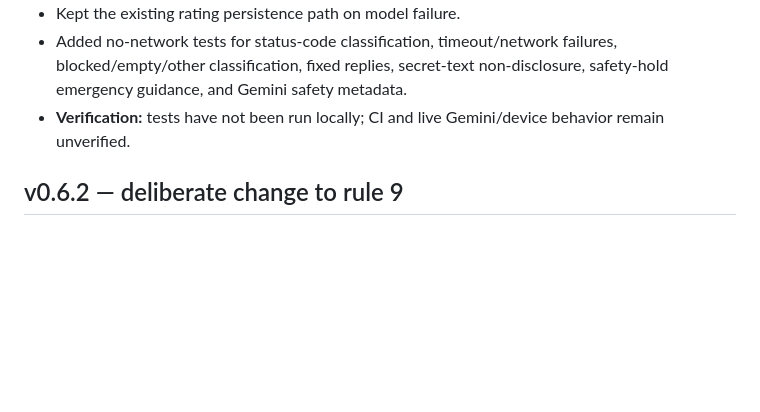
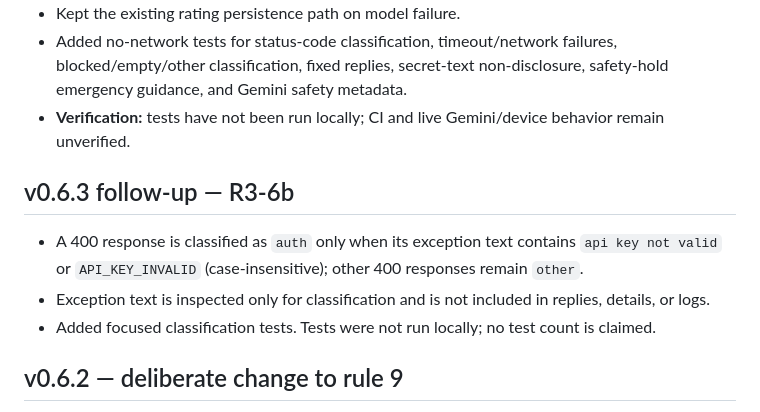
Before and after one commit to pijushpaul001/Tiny-Baymax, a Markdown page: IMPLEMENTATION_LOG.md, the part around the change. Drawn GitHub-style; blank space fills up the shorter version.

Commit message:
docs: record R3-6b classification behavior

```diff
--- a/IMPLEMENTATION_LOG.md
+++ b/IMPLEMENTATION_LOG.md
@@ -28,6 +28,12 @@ This log tracks implementation against `CLAUDE_HANDOFF.md`. Never record or comm
 - Kept the existing rating persistence path on model failure.
 - Added no-network tests for status-code classification, timeout/network failures, blocked/empty/other classification, fixed replies, secret-text non-disclosure, safety-hold emergency guidance, and Gemini safety metadata.
 - **Verification:** tests have not been run locally; CI and live Gemini/device behavior remain unverified.
+
+## v0.6.3 follow-up — R3-6b
+
+- A 400 response is classified as `auth` only when its exception text contains `api key not valid` or `API_KEY_INVALID` (case-insensitive); other 400 responses remain `other`.
+- Exception text is inspected only for classification and is not included in replies, details, or logs.
+- Added focused classification tests. Tests were not run locally; no test count is claimed.
 
 ## v0.6.2 — deliberate change to rule 9
 
```
